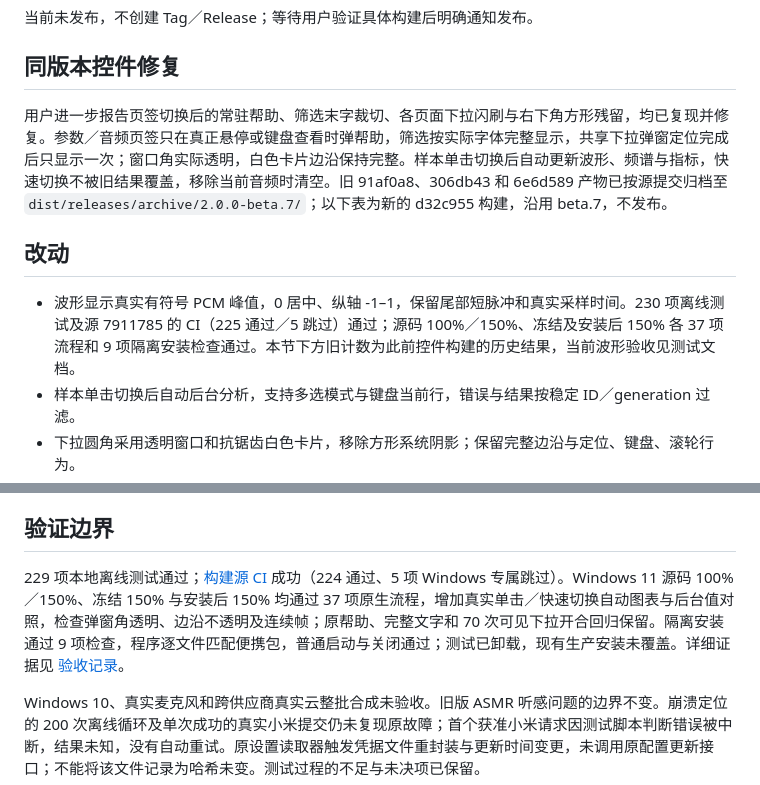
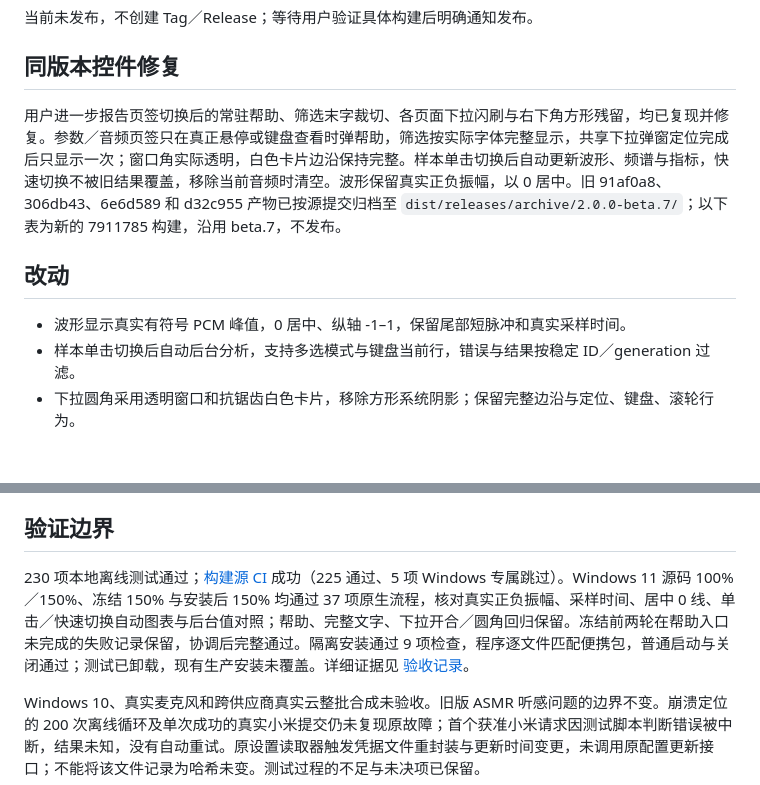
Before and after one commit to wenchenyang874-a11y/tts_2_datasets, a Markdown page: docs/releases/v2.0.0-beta.7.md, 2 parts joined by grey strips. GitHub-like rendering; blank space fills up the shorter version.

Commit message:
docs: align beta.7 summary with current signed waveform build

```diff
--- a/docs/releases/v2.0.0-beta.7.md
+++ b/docs/releases/v2.0.0-beta.7.md
@@ -4,11 +4,11 @@
 
 ## 同版本控件修复
 
-用户进一步报告页签切换后的常驻帮助、筛选末字裁切、各页面下拉闪刷与右下角方形残留，均已复现并修复。参数／音频页签只在真正悬停或键盘查看时弹帮助，筛选按实际字体完整显示，共享下拉弹窗定位完成后只显示一次；窗口角实际透明，白色卡片边沿保持完整。样本单击切换后自动更新波形、频谱与指标，快速切换不被旧结果覆盖，移除当前音频时清空。旧 91af0a8、306db43 和 6e6d589 产物已按源提交归档至 `dist/releases/archive/2.0.0-beta.7/`；以下表为新的 d32c955 构建，沿用 beta.7，不发布。
+用户进一步报告页签切换后的常驻帮助、筛选末字裁切、各页面下拉闪刷与右下角方形残留，均已复现并修复。参数／音频页签只在真正悬停或键盘查看时弹帮助，筛选按实际字体完整显示，共享下拉弹窗定位完成后只显示一次；窗口角实际透明，白色卡片边沿保持完整。样本单击切换后自动更新波形、频谱与指标，快速切换不被旧结果覆盖，移除当前音频时清空。波形保留真实正负振幅，以 0 居中。旧 91af0a8、306db43、6e6d589 和 d32c955 产物已按源提交归档至 `dist/releases/archive/2.0.0-beta.7/`；以下表为新的 7911785 构建，沿用 beta.7，不发布。
 
 ## 改动
 
-- 波形显示真实有符号 PCM 峰值，0 居中、纵轴 -1–1，保留尾部短脉冲和真实采样时间。230 项离线测试及源 7911785 的 CI（225 通过／5 跳过）通过；源码 100%／150%、冻结及安装后 150% 各 37 项流程和 9 项隔离安装检查通过。本节下方旧计数为此前控件构建的历史结果，当前波形验收见测试文档。
+- 波形显示真实有符号 PCM 峰值，0 居中、纵轴 -1–1，保留尾部短脉冲和真实采样时间。
 - 样本单击切换后自动后台分析，支持多选模式与键盘当前行，错误与结果按稳定 ID／generation 过滤。
 - 下拉圆角采用透明窗口和抗锯齿白色卡片，移除方形系统阴影；保留完整边沿与定位、键盘、滚轮行为。
 - 合成创作重做为无需整页滚动的三栏工作区：文本／表达／参数／音频页签、大音色目录、持续可见的已选栏与批次操作。
@@ -19,7 +19,7 @@
 
 ## 验证边界
 
-229 项本地离线测试通过；[构建源 CI](https://github.com/wenchenyang874-a11y/tts_2_datasets/actions/runs/38538415460) 成功（224 通过、5 项 Windows 专属跳过）。Windows 11 源码 100%／150%、冻结 150% 与安装后 150% 均通过 37 项原生流程，增加真实单击／快速切换自动图表与后台值对照，检查弹窗角透明、边沿不透明及连续帧；原帮助、完整文字和 70 次可见下拉开合回归保留。隔离安装通过 9 项检查，程序逐文件匹配便携包，普通启动与关闭通过；测试已卸载，现有生产安装未覆盖。详细证据见 [验收记录](../testing/windows-validation.md)。
+230 项本地离线测试通过；[构建源 CI](https://github.com/wenchenyang874-a11y/tts_2_datasets/actions/runs/38540637080) 成功（225 通过、5 项 Windows 专属跳过）。Windows 11 源码 100%／150%、冻结 150% 与安装后 150% 均通过 37 项原生流程，核对真实正负振幅、采样时间、居中 0 线、单击／快速切换自动图表与后台值对照；帮助、完整文字、下拉开合／圆角回归保留。冻结前两轮在帮助入口未完成的失败记录保留，协调后完整通过。隔离安装通过 9 项检查，程序逐文件匹配便携包，普通启动与关闭通过；测试已卸载，现有生产安装未覆盖。详细证据见 [验收记录](../testing/windows-validation.md)。
 
 Windows 10、真实麦克风和跨供应商真实云整批合成未验收。旧版 ASMR 听感问题的边界不变。崩溃定位的 200 次离线循环及单次成功的真实小米提交仍未复现原故障；首个获准小米请求因测试脚本判断错误被中断，结果未知，没有自动重试。原设置读取器触发凭据文件重封装与更新时间变更，未调用原配置更新接口；不能将该文件记录为哈希未变。测试过程的不足与未决项已保留。
 
```
